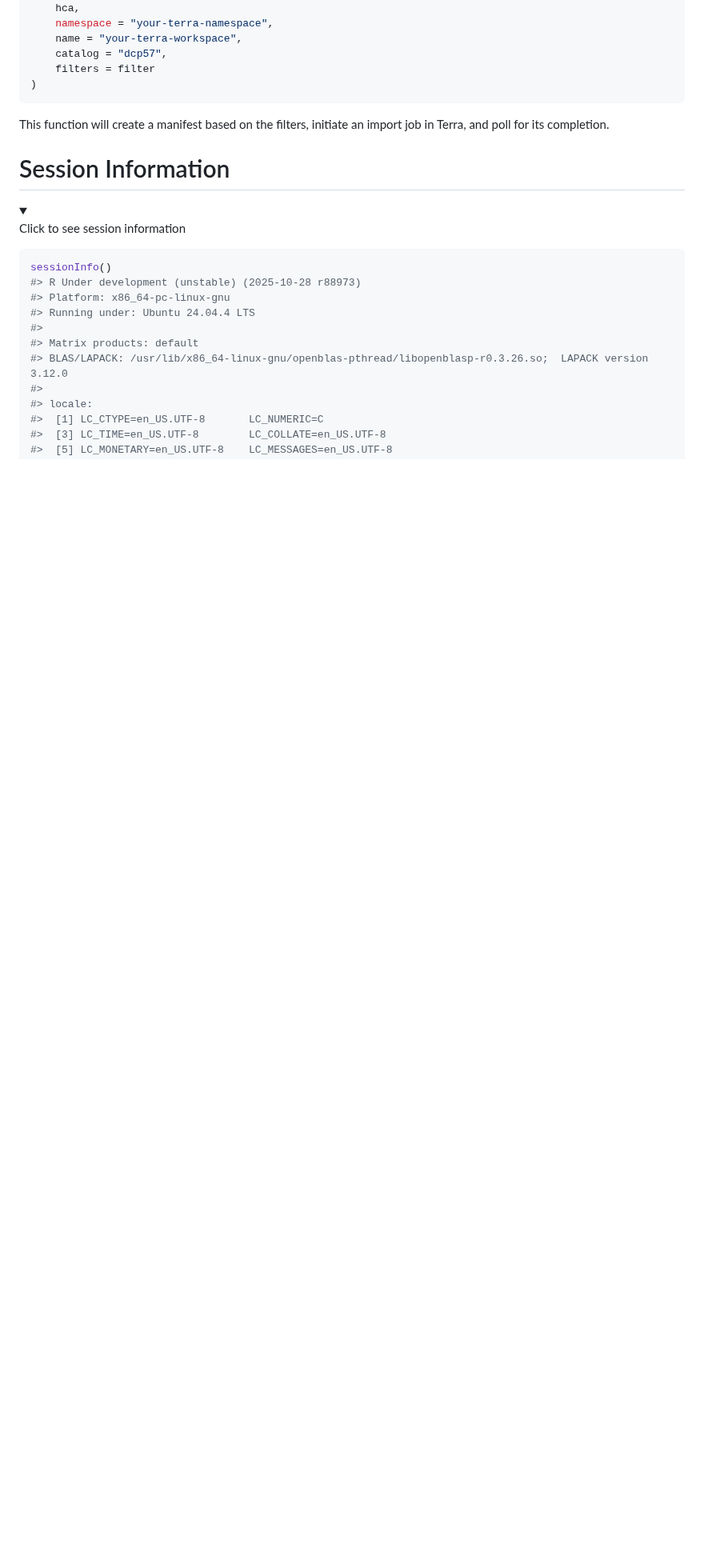
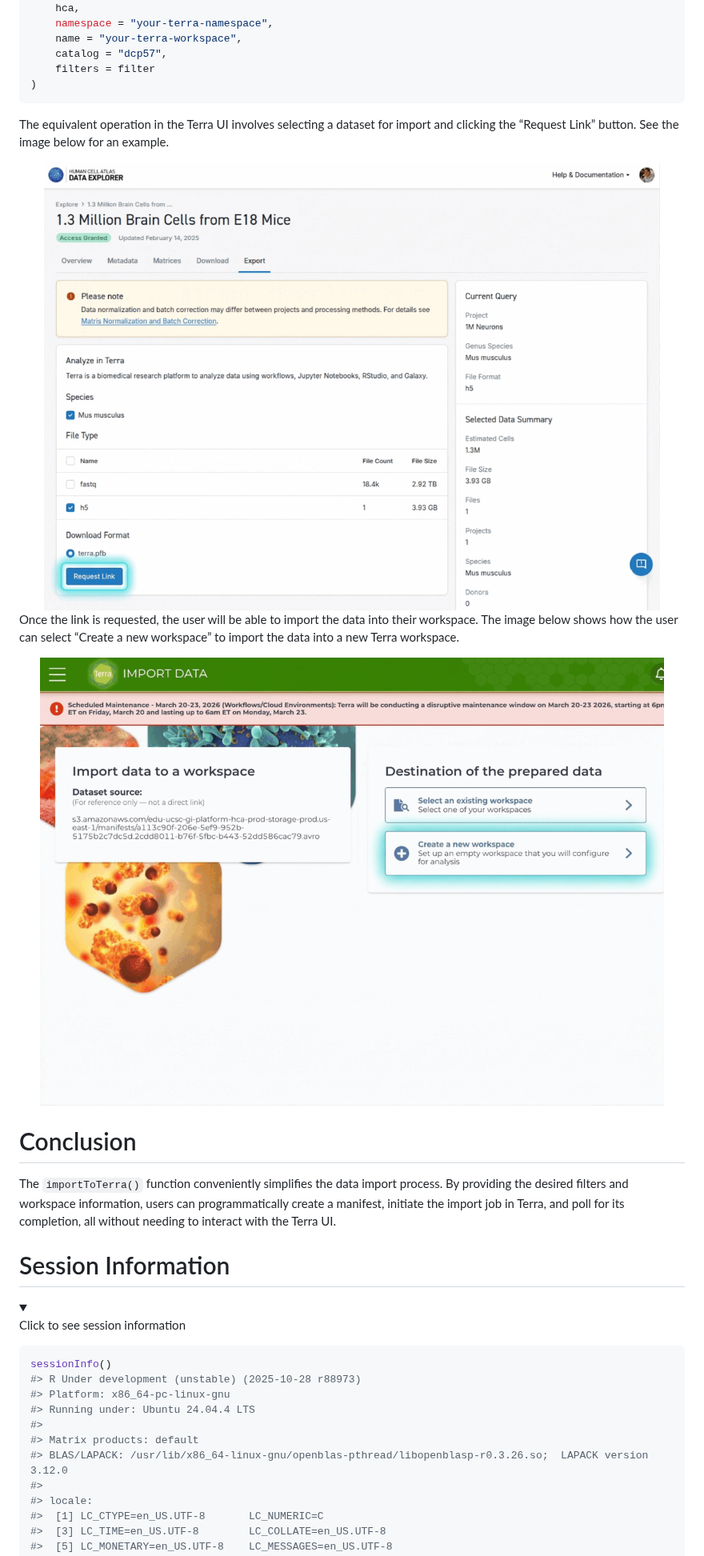
Before and after one commit to Bioconductor/BiocAzul, a Markdown page: README.md, the part around one of its changes. Shown at 80% size. GitHub-like rendering; pictures changed too: man/figures/create_workspace.png (added), man/figures/request_link.png (added); folded sections open; blank space fills up the shorter version.

Commit message:
add illustrative data explorer images

````diff
--- a/README.md
+++ b/README.md
@@ -195,8 +200,25 @@ importToTerra(
 )
 ```
 
-This function will create a manifest based on the filters, initiate an
-import job in Terra, and poll for its completion.
+The equivalent operation in the Terra UI involves selecting a dataset
+for import and clicking the “Request Link” button. See the image below
+for an example.
+
+<img src="man/figures/request_link.png" alt="" width="100%" />
+
+Once the link is requested, the user will be able to import the data
+into their workspace. The image below shows how the user can select
+“Create a new workspace” to import the data into a new Terra workspace.
+
+<img src="man/figures/create_workspace.png" alt="" width="100%" />
+
+# Conclusion
+
+The `importToTerra()` function conveniently simplifies the data import
+process. By providing the desired filters and workspace information,
+users can programmatically create a manifest, initiate the import job in
+Terra, and poll for its completion, all without needing to interact with
+the Terra UI.
 
 # Session Information
 
````
Also changed, not shown: other parts of README.md (+7 -2 lines), man/figures/filter_sidebar.png (added), 1 other file.
